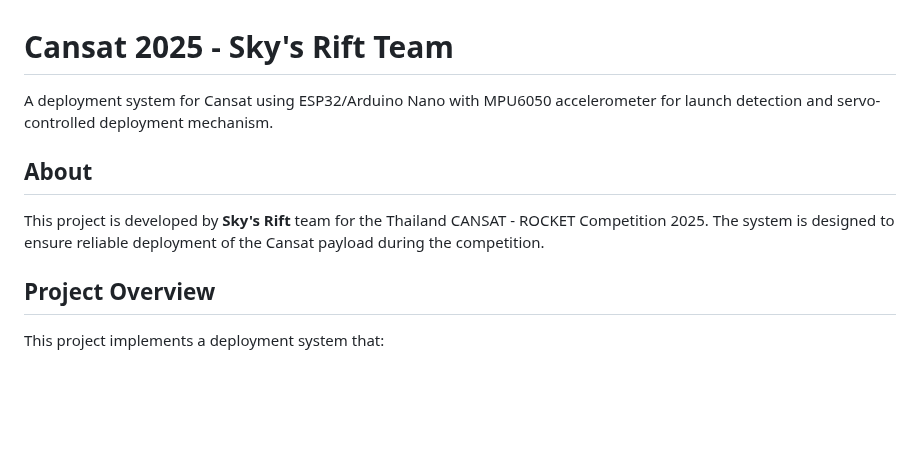
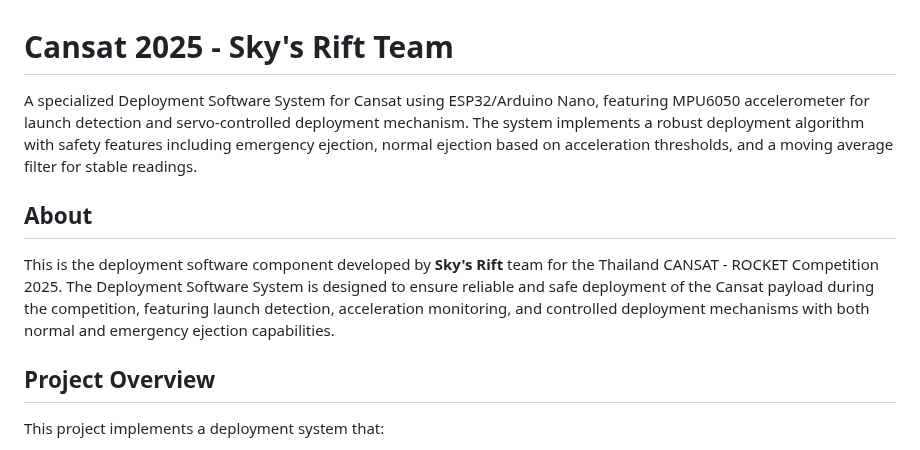
Before and after one commit to itertius/Cansat2025, a Markdown page: README.md, the part around the change. Rendered like a GitHub page; blank space fills up the shorter version.

```diff
--- a/README.md
+++ b/README.md
@@ -1,10 +1,10 @@
 # Cansat 2025 - Sky's Rift Team
 
-A deployment system for Cansat using ESP32/Arduino Nano with MPU6050 accelerometer for launch detection and servo-controlled deployment mechanism.
+A specialized Deployment Software System for Cansat using ESP32/Arduino Nano, featuring MPU6050 accelerometer for launch detection and servo-controlled deployment mechanism. The system implements a robust deployment algorithm with safety features including emergency ejection, normal ejection based on acceleration thresholds, and a moving average filter for stable readings.
 
 ## About
 
-This project is developed by **Sky's Rift** team for the Thailand CANSAT - ROCKET Competition 2025. The system is designed to ensure reliable deployment of the Cansat payload during the competition.
+This is the deployment software component developed by **Sky's Rift** team for the Thailand CANSAT - ROCKET Competition 2025. The Deployment Software System is designed to ensure reliable and safe deployment of the Cansat payload during the competition, featuring launch detection, acceleration monitoring, and controlled deployment mechanisms with both normal and emergency ejection capabilities.
 
 ## Project Overview
 
```
